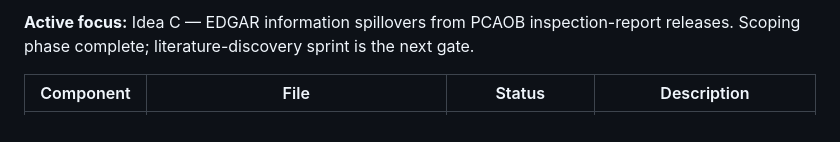
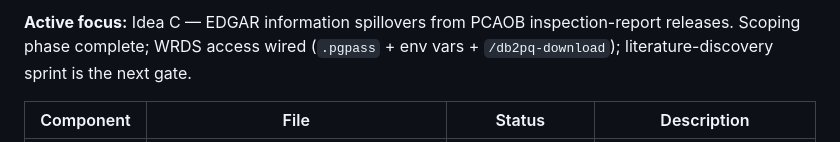
Before and after one commit to darknight281/Pcaob_Inspections, a Markdown page: CLAUDE.md, the part around one of its changes. Drawn GitHub-style.

Commit message:
docs(claude.md): refresh project state — WRDS access wired
Note that .pgpass + env vars + /db2pq-download are now in place;
literature-discovery sprint remains the next gate for Idea C.

```diff
--- a/CLAUDE.md
+++ b/CLAUDE.md
@@ -181,5 +181,5 @@ Output organization: by-script
 
-**Active focus:** Idea C — EDGAR information spillovers from PCAOB inspection-report releases. Scoping phase complete; literature-discovery sprint is the next gate.
+**Active focus:** Idea C — EDGAR information spillovers from PCAOB inspection-report releases. Scoping phase complete; WRDS access wired (`.pgpass` + env vars + `/db2pq-download`); literature-discovery sprint is the next gate.
 
 | Component       | File                                              | Status                          | Description                                                                 |
 |-----------------|---------------------------------------------------|---------------------------------|-----------------------------------------------------------------------------|
```
Also changed, not shown: other parts of CLAUDE.md (+1 -1 lines).
